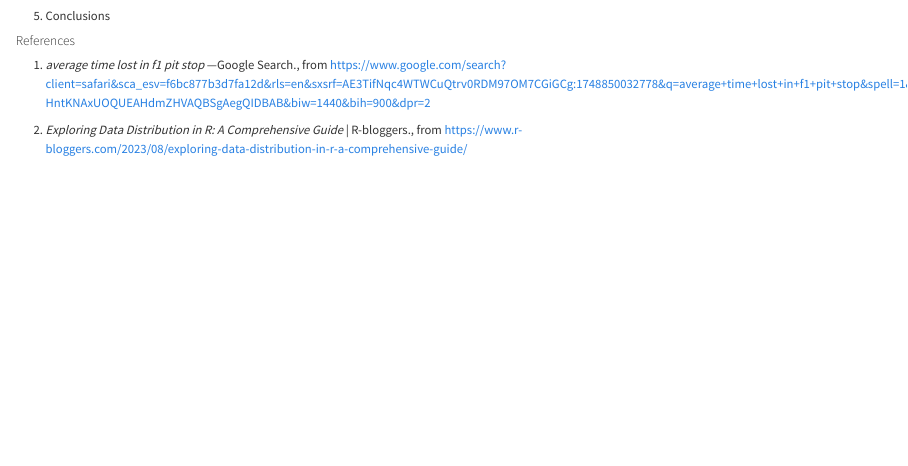
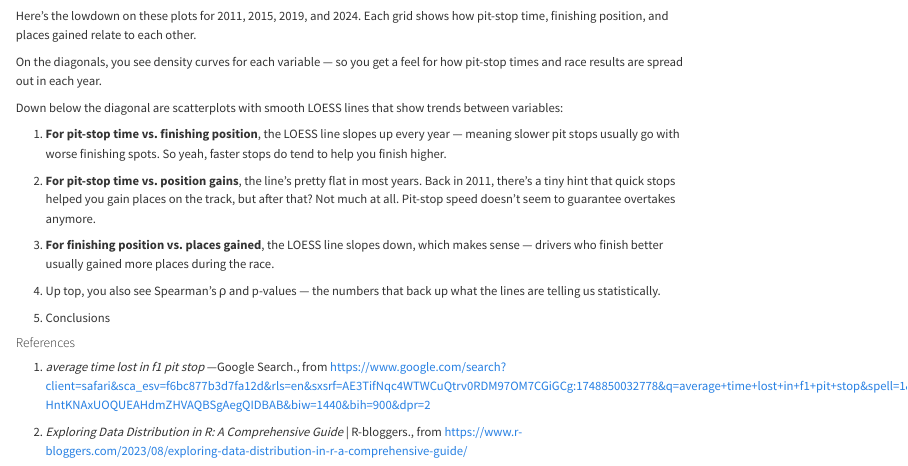
Before and after one commit to jyovika/F1_2024_Analysis, a Quarto document (assignment4_Jyovika.qmd): the page in a window 1100 px wide, from 6700 px down. Rendered offline with R 4.5, knitr and Pandoc in place of Quarto, with nearby package versions; some code elsewhere in the file could not run offline.

Commit message:
addings explanation of plots

````diff
--- a/assignment4_Jyovika.qmd
+++ b/assignment4_Jyovika.qmd
@@ -392,6 +392,21 @@ plot_grid(
 
 ```
 
+Here’s the lowdown on these plots for 2011, 2015, 2019, and 2024. Each grid shows how pit-stop time, finishing position, and places gained relate to each other.
+
+On the diagonals, you see density curves for each variable — so you get a feel for how pit-stop times and race results are spread out in each year.
+
+Down below the diagonal are scatterplots with smooth LOESS lines that show trends between variables:
+
+  1. **For pit-stop time vs. finishing position**, the LOESS line slopes up every year — meaning slower pit stops usually go with worse finishing spots. So yeah, faster stops do tend to help you finish higher.
+
+  2. **For pit-stop time vs. position gains**, the line’s pretty flat in most years. Back in 2011, there’s a tiny hint that quick stops helped you gain places on the track, but after that? Not much at all. Pit-stop speed doesn’t seem to guarantee overtakes anymore.
+
+  3. **For finishing position vs. places gained**, the LOESS line slopes down, which makes sense — drivers who finish better usually gained more places during the race.
+
+  4. Up top, you also see Spearman’s ρ and p-values — the numbers that back up what the lines are telling us statistically.
+
+
 
 
 5.  Conclusions\
````
